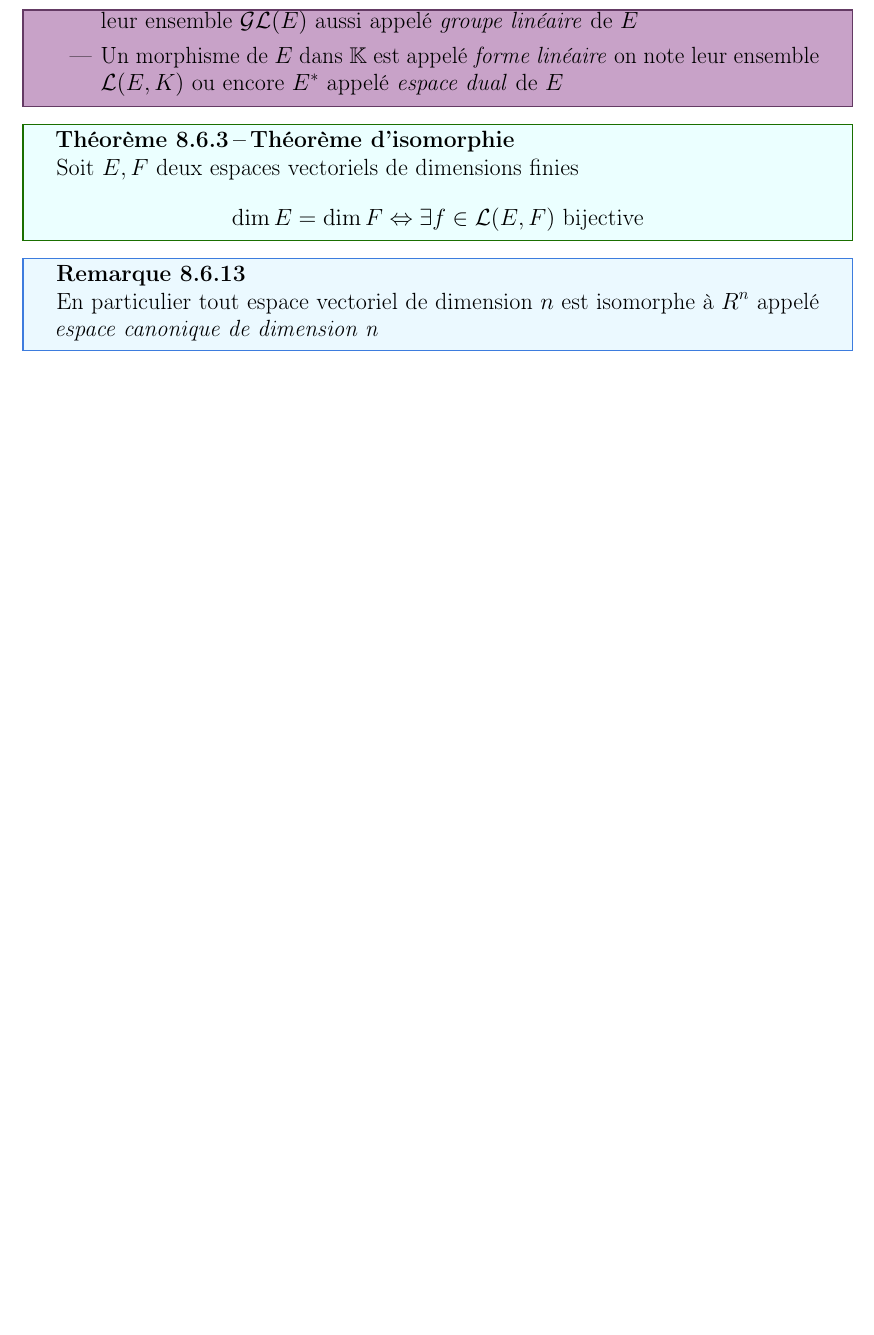
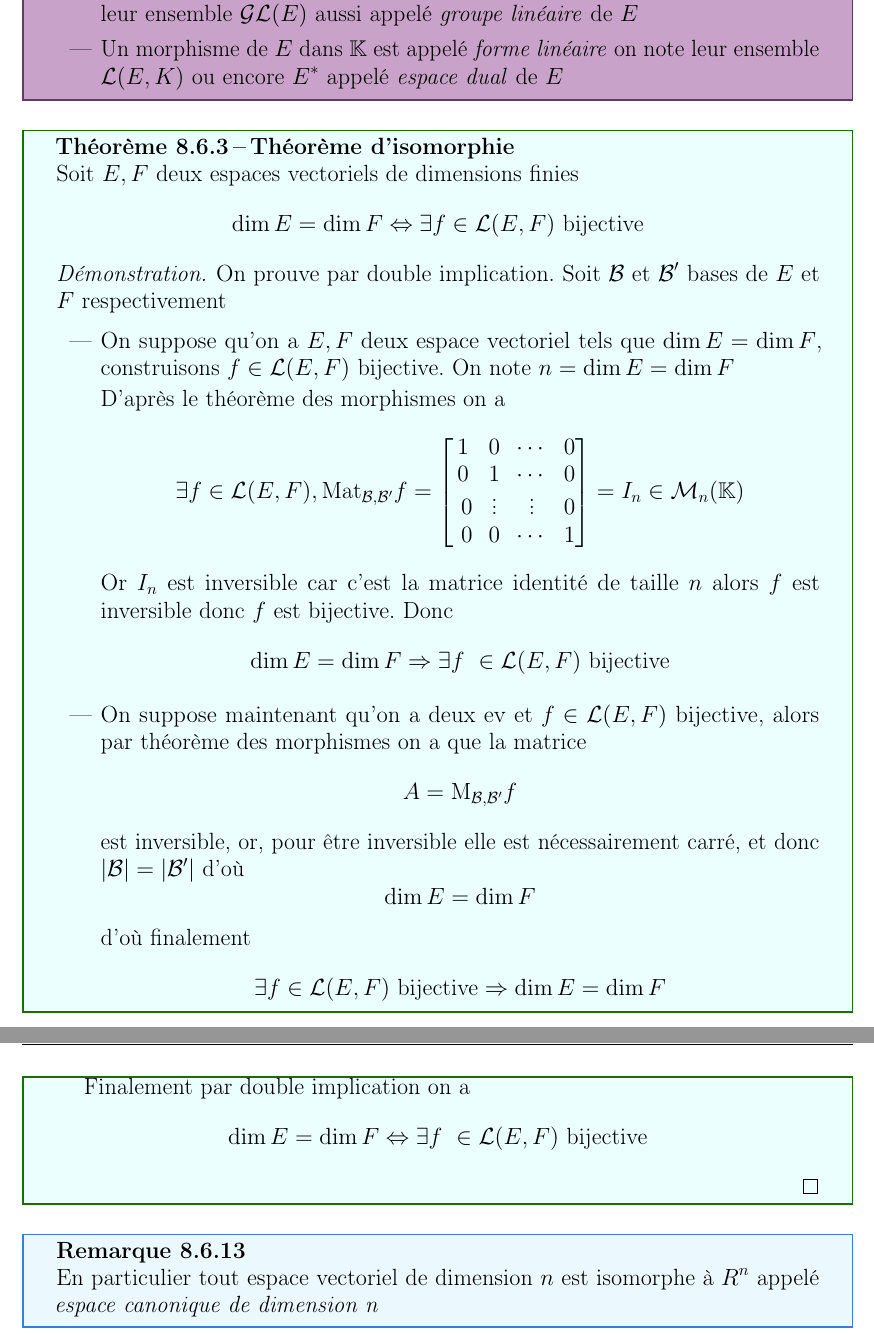
Before and after one commit to coco33920/cours_math, a LaTeX book (fac/math3cm.tex): part of page 95 of 112 before the commit and two parts of pages 97 and 98 of 116 after it, the two joined at a grey line, cut so that both start at the same text, the shorter picture padded with empty space. The pictures show the PDF file fac/math3cm.pdf that the author committed with the source.

Commit message:
add proof

```diff
--- a/fac/math3cm.tex
+++ b/fac/math3cm.tex
@@ -1794,3 +1794,10 @@ On peut utiliser la règle d'Alembert (ou de la même manière la règle de cauc
     \end{bmatrix} \in \mfc{M}_{n,p}(\bK)
   \end{equation*}
 \end{definition}
+\begin{theorem}[Théorème des morphismes]
+  Soit $M \in \mfc{M}_{n,p}(\bK)$ soit $E,F$ deux espaces vectoriels de dimension finie alors $\exists f \in \mfc{L}(E,F)$
+  et $\mfc{B},\mfc{V}$ bases de $E$ et de $F$ respectivement
+  telle que
+  \begin{equation*}
+    M = \text{Mat}_{\mfc{B},\mfc{V}} f
+  \end{equation*}
@@ -1796,0 +1811,9 @@ On peut utiliser la règle d'Alembert (ou de la même manière la règle de cauc
+  \begin{equation*}
+    f \in \mfc{GL}(E) \Leftrightarrow \text{Mat}_{\mfc{B}} f \in \mfc{GL}_n(\bK)
+  \end{equation*}
+  \begin{proof}
+    On prouve par double implication
+    \begin{itemize}
+      \item Soit $\mfc{B}$ telle que $M = \text{Mat}_{\mfc{B}} f \in \mfc{GL}_n(\bK)$ alors $\text{rg}  M = \text{rg}  f = n$ donc $f \in \mfc{GL}(E)$
+      \item Soit $f \in \mfc{GL}(E)$, soit $M = \text{Mat}_{\mfc{B}} f$ avec $\mfc{B}$ une base de $E$ alors $\text{rg}  M = \text{rg} f = n$ donc $M \in \mfc{GL}_n(\bK)$
+    \end{itemize}
@@ -3179,6 +3208,7 @@ On peut utiliser la règle d'Alembert (ou de la même manière la règle de cauc
   l'ensemble des morphismes de $E$ dans $F$ $\mor$
 \end{definition}
 \begin{definition}
+  Soit $E,F$ deux \ev
   \begin{itemize}
     \item Un morphisme de $E$ dans $E$ est appelé \textit{endomorphisme}, on note l'ensemble des endomorphisme $\endo$
     \item Un morphisme bijectif de $E$ dans $F$ est appelé \textit{isomorphisme}
@@ -3193,6 +3223,49 @@ On peut utiliser la règle d'Alembert (ou de la même manière la règle de cauc
   \begin{equation*}
     \dim E = \dim F \Leftrightarrow \exists f \in \mfc{L}(E,F) \text{ bijective}
   \end{equation*}
+  \begin{proof}
+    On prouve par double implication. Soit $\mfc{B}$ et $\mfc{B}'$ bases de $E$ et $F$ respectivement
+
+    \begin{itemize}
+    \item On suppose qu'on a $E,F$ deux \ev tels que $\dim E = \dim F$,
+    construisons $f \in \mfc{L}(E,F)$ bijective. On note $n = \dim E = \dim F$
+
+
+    D'après le théorème des morphismes on a
+    \begin{equation*}
+      \exists f \in \mfc{L}(E,F), \text{Mat}_{\mfc{B},\mfc{B'}} f = \begin{bmatrix}
+        1 & 0 & \cdots & 0 \\
+        0 & 1 & \cdots & 0 \\
+        0 & \vdots & \vdots & 0 \\
+        0 & 0 & \cdots & 1
+      \end{bmatrix} = I_n \in \mfc{M}_n(\bK)
+    \end{equation*}
+    Or $I_n$ est inversible car c'est la matrice identité de taille $n$ alors $f$ est inversible donc $f$ est bijective.
+    Donc
+    \begin{equation*}
+      \dim E = \dim F \Rightarrow \exists f \in \mfc{L}(E,F) \text{ bijective}
+    \end{equation*}
+
+    \item On suppose maintenant qu'on a deux ev et $f \in \mfc{L}(E,F)$ bijective, alors par théorème des morphismes on a que la matrice
+    \begin{equation*}
+      A = \text{M}_{\mfc{B},\mfc{B'}} f
+    \end{equation*}
+    est inversible, or, pour être inversible elle est nécessairement carré, et donc $\abs{\mfc{B}} = \abs{\mfc{B'}}$ d'où
+    \begin{equation*}
+      \dim E = \dim F
+    \end{equation*}
+    d'où finalement
+    \begin{equation*}
+      \exists f \in \mfc{L}(E,F) \text{ bijective} \Rightarrow \dim E = \dim F
+    \end{equation*}
+  \end{itemize}
+
+  Finalement par double implication on a
+  \begin{equation*}
+    \dim E = \dim F \Leftrightarrow \exists f \in \mfc{L}(E,F) \text{ bijective}
+  \end{equation*}
+
+  \end{proof}
 \end{theorem}
 \begin{rmq}
   En particulier tout \ev de dimension $n$ est isomorphe à $R^n$ appelé \textit{espace canonique de dimension n}
```
Also changed, not shown: fac/math3cm.pdf, fac/math3cm.tex (15 more changed lines).
